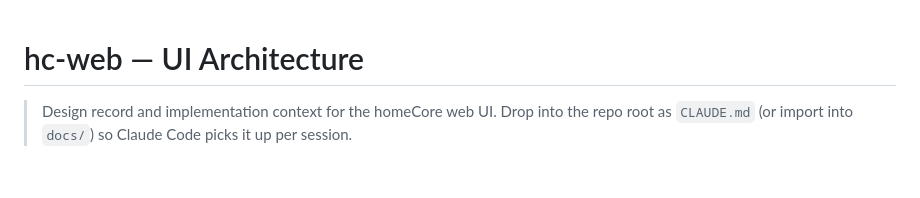
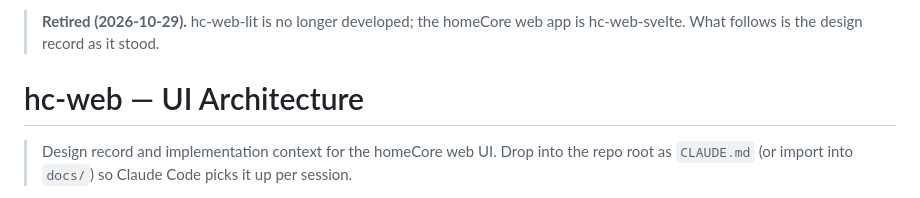
Before and after one commit to homeCore-io/hc-web-lit, a Markdown page: CLAUDE.md, the part around the change. Rendered like a GitHub page; blank space fills up the shorter version.

Commit message:
CLAUDE.md says the app is retired
Co-Authored-By: Claude Opus 5.5 <noreply@anthropic.com>
Claude-Session: https://claude.ai/code/session_01PXvvQVERTyez1yszSuDNZM

```diff
--- a/CLAUDE.md
+++ b/CLAUDE.md
@@ -1,3 +1,6 @@
+> **Retired (2026-10-29).** hc-web-lit is no longer developed; the homeCore web
+> app is hc-web-svelte. What follows is the design record as it stood.
+
 # hc-web — UI Architecture
 
 > Design record and implementation context for the homeCore web UI.
```
